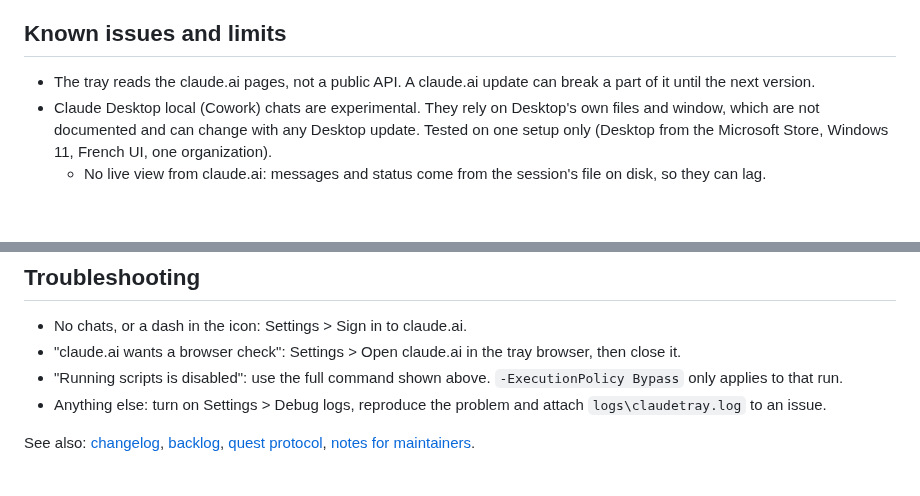
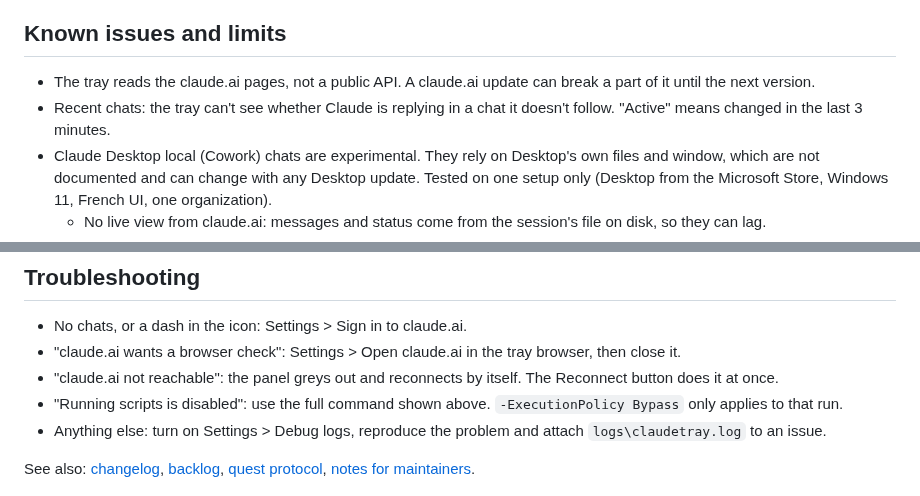
Before and after one commit to mapmodelers/ClaudeTray, a Markdown page: README.md, 2 parts joined by grey strips. GitHub-like rendering; blank space fills up the shorter version.

```diff
--- a/README.md
+++ b/README.md
@@ -95,6 +143,8 @@ To remove everything: run `-Uninstall`, then delete the folder and `%LOCALAPPDAT
 
 - The tray reads the claude.ai pages, not a public API. A claude.ai update can break a part of it until the next
   version.
+- Recent chats: the tray can't see whether Claude is replying in a chat it doesn't follow. "Active" means changed
+  in the last 3 minutes.
 - Claude Desktop local (Cowork) chats are experimental. They rely on Desktop's own files and window, which are not
   documented and can change with any Desktop update. Tested on one setup only (Desktop from the Microsoft Store,
   Windows 11, French UI, one organization).
@@ -110,6 +160,7 @@ To remove everything: run `-Uninstall`, then delete the folder and `%LOCALAPPDAT
 
 - No chats, or a dash in the icon: Settings > Sign in to claude.ai.
 - "claude.ai wants a browser check": Settings > Open claude.ai in the tray browser, then close it.
+- "claude.ai not reachable": the panel greys out and reconnects by itself. The Reconnect button does it at once.
 - "Running scripts is disabled": use the full command shown above. `-ExecutionPolicy Bypass` only applies to that
   run.
 - Anything else: turn on Settings > Debug logs, reproduce the problem and attach `logs\claudetray.log` to an issue.
```
Also changed, not shown: other parts of README.md (+78 -30 lines), docs/compact.png, docs/hero.png, docs/question.png, 1 other file.
